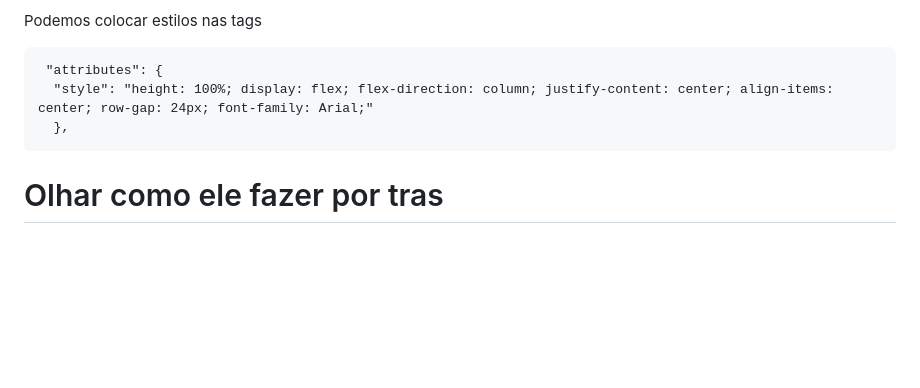
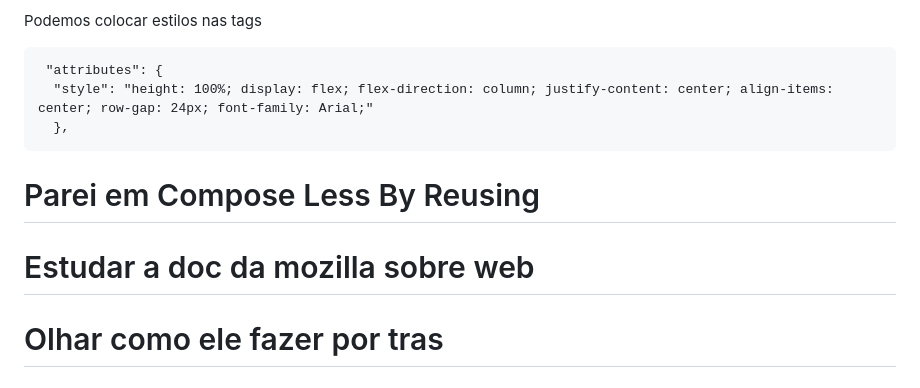
Before and after one commit to GuilhermeNied/learning-micro-lc, a Markdown page: README.md, the part around the change. Rendered like a GitHub page; blank space fills up the shorter version.

Commit message:
Where i did stop

````diff
--- a/README.md
+++ b/README.md
@@ -71,6 +71,10 @@ Podemos colocar estilos nas tags
   },
 ```
 
+# Parei em Compose Less By Reusing
+
+# Estudar a doc da mozilla sobre web
+
 # Olhar como ele fazer por tras
 
 # Olhar Shadow DOM
````
